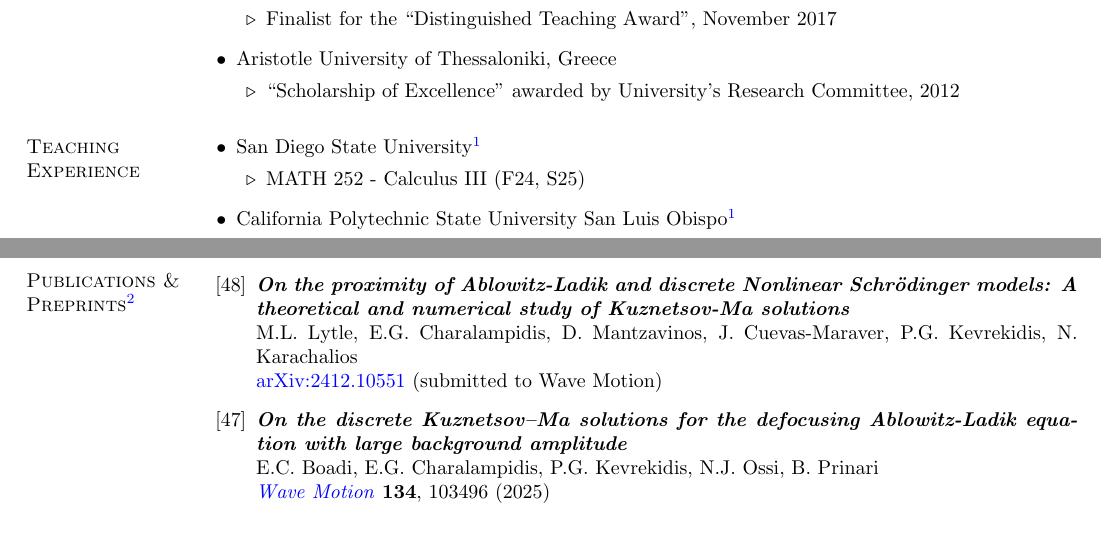
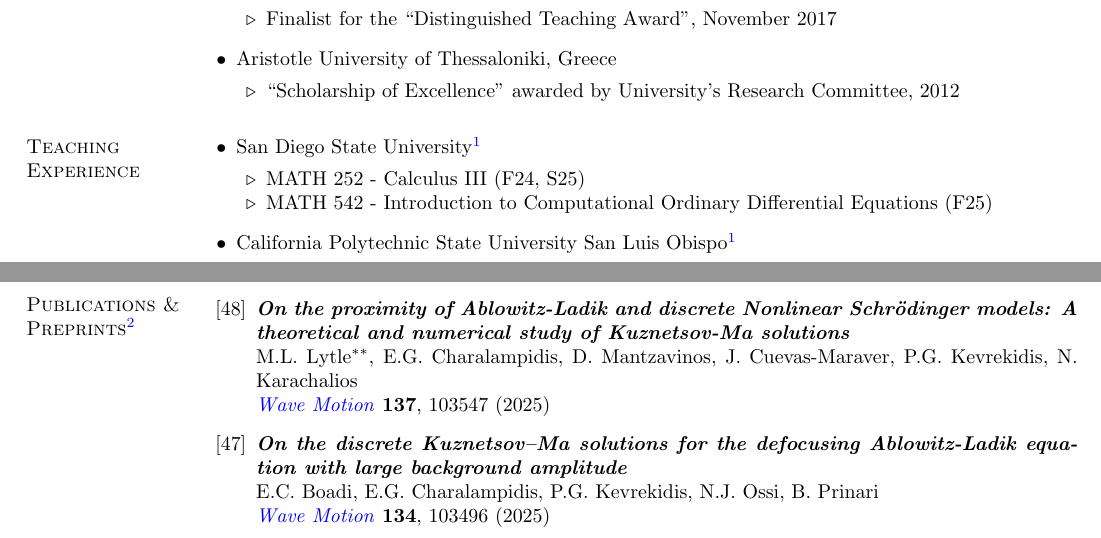
Before and after one commit to echarala/my_page, a LaTeX CV (cv/cv_latex/EGC_CV.tex): two parts of pages 2 and 6 of 15, joined at a grey line, cut so that both start at the same text. Compiled offline with pdfLaTeX.

Commit message:
Add files via upload

```diff
--- a/cv/cv_latex/EGC_CV.tex
+++ b/cv/cv_latex/EGC_CV.tex
@@ -431,6 +431,7 @@ University of Massachusetts Amherst
 San Diego State University\footref{note1}
 \begin{innerlist}
 \item[$\triangleright$] MATH 252 - Calculus III (F24, S25)
+\item[$\triangleright$] MATH 542 - Introduction to Computational Ordinary Differential Equations (F25)
 \end{innerlist}
 
 \item[$\bullet$]
@@ -781,14 +782,14 @@ denote undergraduate and graduate student coauthors, respectively.}
 \vskip -6.3mm
 \textbf{\textit{On the proximity of Ablowitz-Ladik and discrete Nonlinear
 Schr\"odinger models: A theoretical and numerical study of Kuznetsov-Ma solutions}}\\
-M.L.~Lytle, E.G.~Charalampidis, D.~Mantzavinos, J.~Cuevas-Maraver, P.G.~Kevrekidis,
+M.L.~Lytle$^{\ast\ast}$, E.G.~Charalampidis, D.~Mantzavinos, J.~Cuevas-Maraver, P.G.~Kevrekidis,
 N. Karachalios \\
-\href{https://arxiv.org/abs/2412.10551}{arXiv:2412.10551} (submitted to Wave Motion)
+\href{https://doi.org/10.1016/j.wavemoti.2025.103547}{\textit{Wave Motion}} \textbf{137}, 103547 (2025)
 
 \item \textbf{\textit{On the discrete Kuznetsov–Ma solutions for the defocusing Ablowitz-Ladik
 equation with large background amplitude}}\\
 E.C.~Boadi, E.G.~Charalampidis, P.G.~Kevrekidis, N.J.~Ossi, B.~Prinari\\
-\href{https://www.sciencedirect.com/science/article/pii/S0165212525000071}{\textit{Wave Motion}} \textbf{134}, 103496 (2025)
+\href{https://doi.org/10.1016/j.wavemoti.2025.103496}{\textit{Wave Motion}} \textbf{134}, 103496 (2025)
 
 \item \textbf{\textit{Two-component droplet phases and their spectral stability in one dimension}}\\
 E.G.~Charalampidis and S.I.~Mistakidis\\
```
Also changed, not shown: cv/cv_latex/EGC_CV.pdf, cv/cv_latex/EGC_CV.ps, cv/cv_latex/EGC_CV.tex (6 more changed lines), 3 other files.
